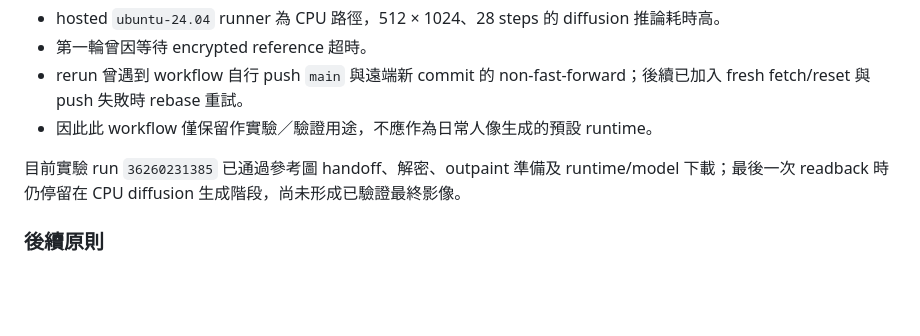
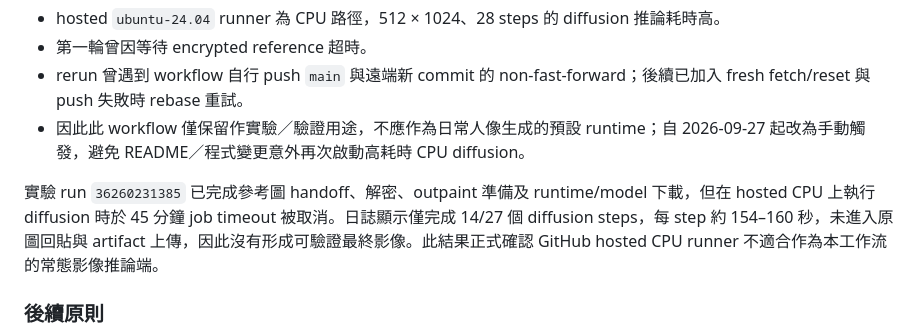
Before and after one commit to 1918293/-ai-space-generator, a Markdown page: ai-space-generator/README.md, the part around the change. Drawn GitHub-style; blank space fills up the shorter version.

Commit message:
Record portrait CPU timeout evidence

```diff
--- a/ai-space-generator/README.md
+++ b/ai-space-generator/README.md
@@ -114,9 +114,9 @@ GitHub 應負責：
 - hosted `ubuntu-24.04` runner 為 CPU 路徑，512 × 1024、28 steps 的 diffusion 推論耗時高。
 - 第一輪曾因等待 encrypted reference 超時。
 - rerun 曾遇到 workflow 自行 push `main` 與遠端新 commit 的 non-fast-forward；後續已加入 fresh fetch/reset 與 push 失敗時 rebase 重試。
-- 因此此 workflow 僅保留作實驗／驗證用途，不應作為日常人像生成的預設 runtime。
+- 因此此 workflow 僅保留作實驗／驗證用途，不應作為日常人像生成的預設 runtime；自 2026-09-27 起改為手動觸發，避免 README／程式變更意外再次啟動高耗時 CPU diffusion。
 
-目前實驗 run `36260231385` 已通過參考圖 handoff、解密、outpaint 準備及 runtime/model 下載；最後一次 readback 時仍停留在 CPU diffusion 生成階段，尚未形成已驗證最終影像。
+實驗 run `36260231385` 已完成參考圖 handoff、解密、outpaint 準備及 runtime/model 下載，但在 hosted CPU 上執行 diffusion 時於 45 分鐘 job timeout 被取消。日誌顯示僅完成 14/27 個 diffusion steps，每 step 約 154–160 秒，未進入原圖回貼與 artifact 上傳，因此沒有形成可驗證最終影像。此結果正式確認 GitHub hosted CPU runner 不適合作為本工作流的常態影像推論端。
 
 ### 後續原則
 
```
